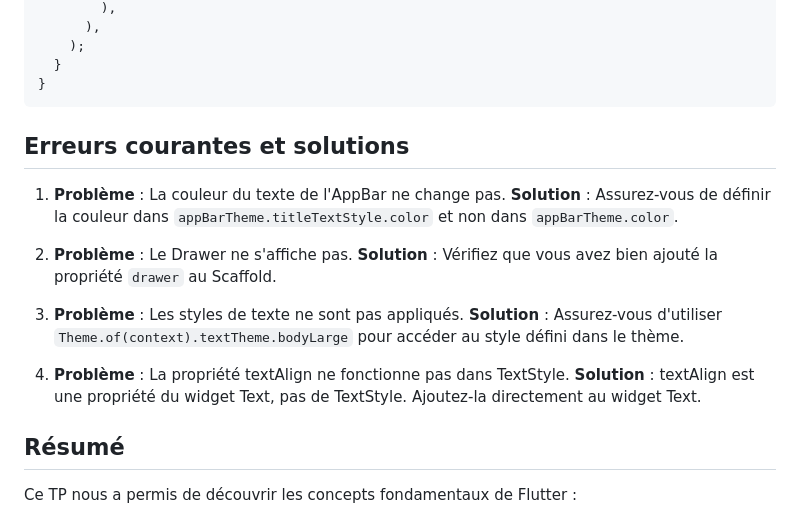
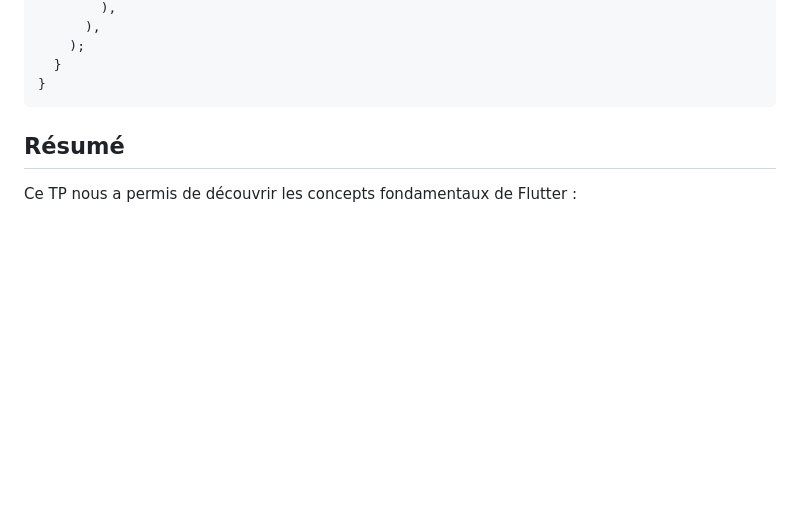
Before and after one commit to YoussefBahaddou/flutter-ui-fundamentals, a Markdown page: README.md, the part around the change. GitHub-like rendering; blank space fills up the shorter version.

````diff
--- a/README.md
+++ b/README.md
@@ -236,21 +236,6 @@ class MyHomePage extends StatelessWidget {
   }
 }
 ```
-
-## Erreurs courantes et solutions
-
-1. **Problème** : La couleur du texte de l'AppBar ne change pas.
-   **Solution** : Assurez-vous de définir la couleur dans `appBarTheme.titleTextStyle.color` et non dans `appBarTheme.color`.
-
-2. **Problème** : Le Drawer ne s'affiche pas.
-   **Solution** : Vérifiez que vous avez bien ajouté la propriété `drawer` au Scaffold.
-
-3. **Problème** : Les styles de texte ne sont pas appliqués.
-   **Solution** : Assurez-vous d'utiliser `Theme.of(context).textTheme.bodyLarge` pour accéder au style défini dans le thème.
-
-4. **Problème** : La propriété textAlign ne fonctionne pas dans TextStyle.
-   **Solution** : textAlign est une propriété du widget Text, pas de TextStyle. Ajoutez-la directement au widget Text.
-
 ## Résumé
 
 Ce TP nous a permis de découvrir les concepts fondamentaux de Flutter :
````
